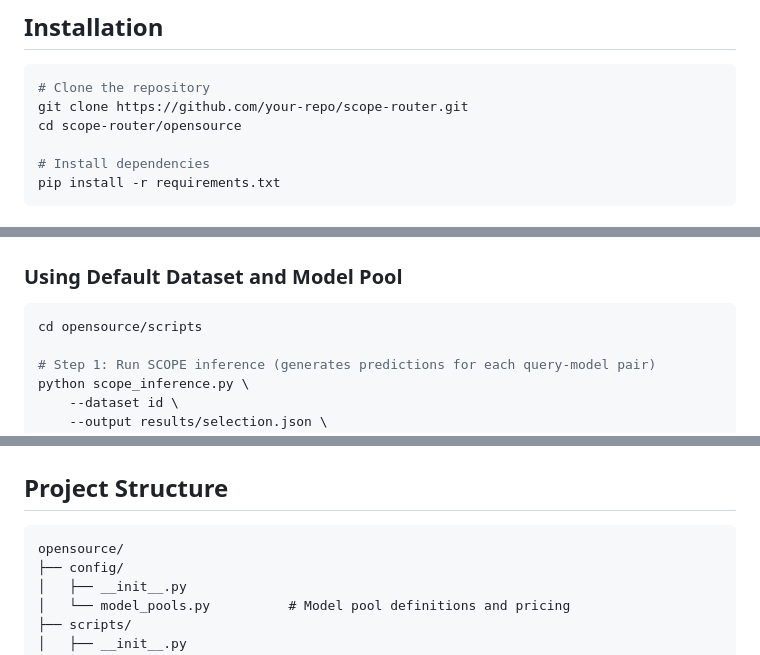
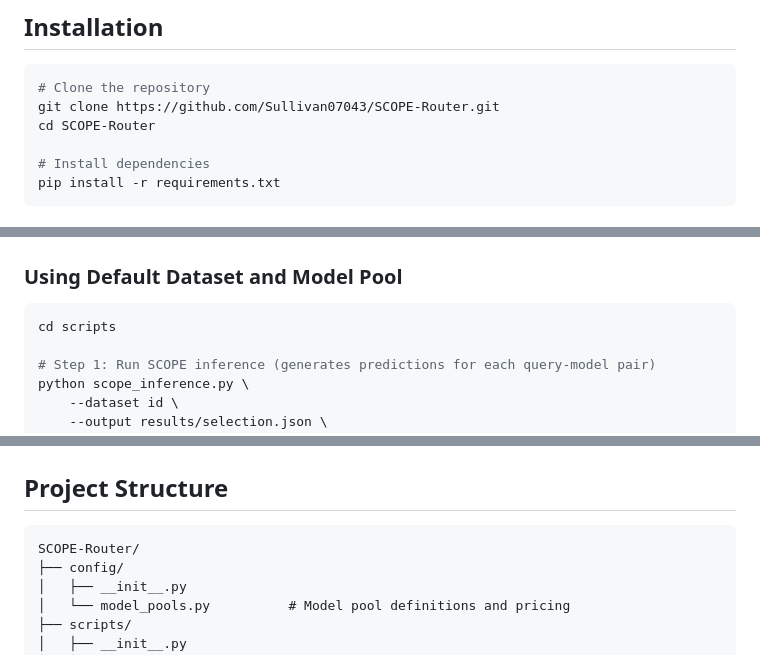
Before and after one commit to Sullivan07043/SCOPE, a Markdown page: README.md, 3 parts joined by grey strips. Drawn GitHub-style.

Commit message:
Fix README: update repository URL and project structure

````diff
--- a/README.md
+++ b/README.md
@@ -32,8 +33,8 @@ The framework uses a two-stage routing approach:
 
 ```bash
 # Clone the repository
-git clone https://github.com/your-repo/scope-router.git
-cd scope-router/opensource
+git clone https://github.com/Sullivan07043/SCOPE-Router.git
+cd SCOPE-Router
 
 # Install dependencies
 pip install -r requirements.txt
@@ -51,7 +52,7 @@ pip install -r requirements.txt
 ### Using Default Dataset and Model Pool
 
 ```bash
-cd opensource/scripts
+cd scripts
 
 # Step 1: Run SCOPE inference (generates predictions for each query-model pair)
 python scope_inference.py \
@@ -262,7 +263,7 @@ tngtech/deepseek-r1t2-chimera
 ## Project Structure
 
 ```
-opensource/
+SCOPE-Router/
 ├── config/
 │   ├── __init__.py
 │   └── model_pools.py          # Model pool definitions and pricing
````
Also changed, not shown: other parts of README.md (+1 -0 lines).
